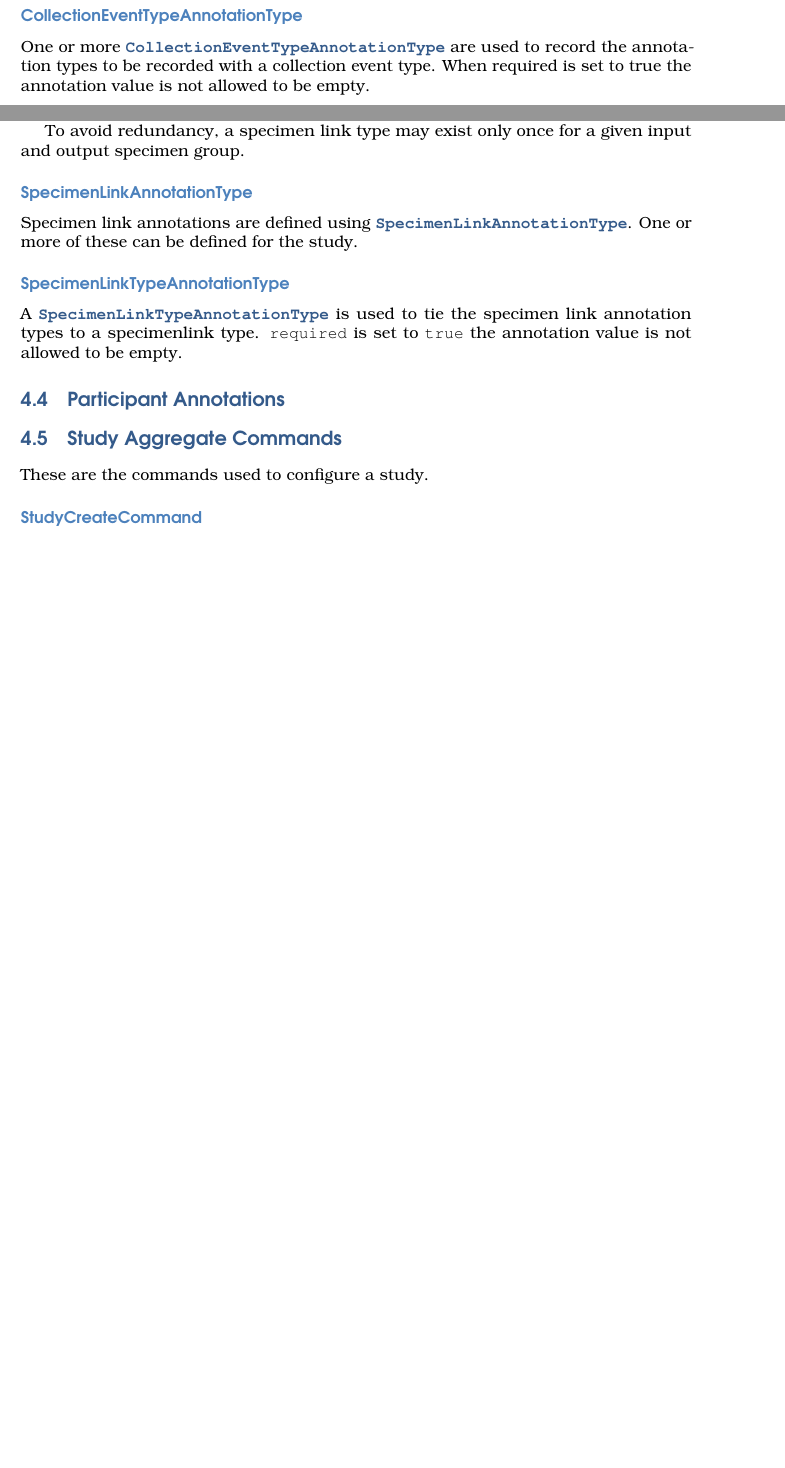
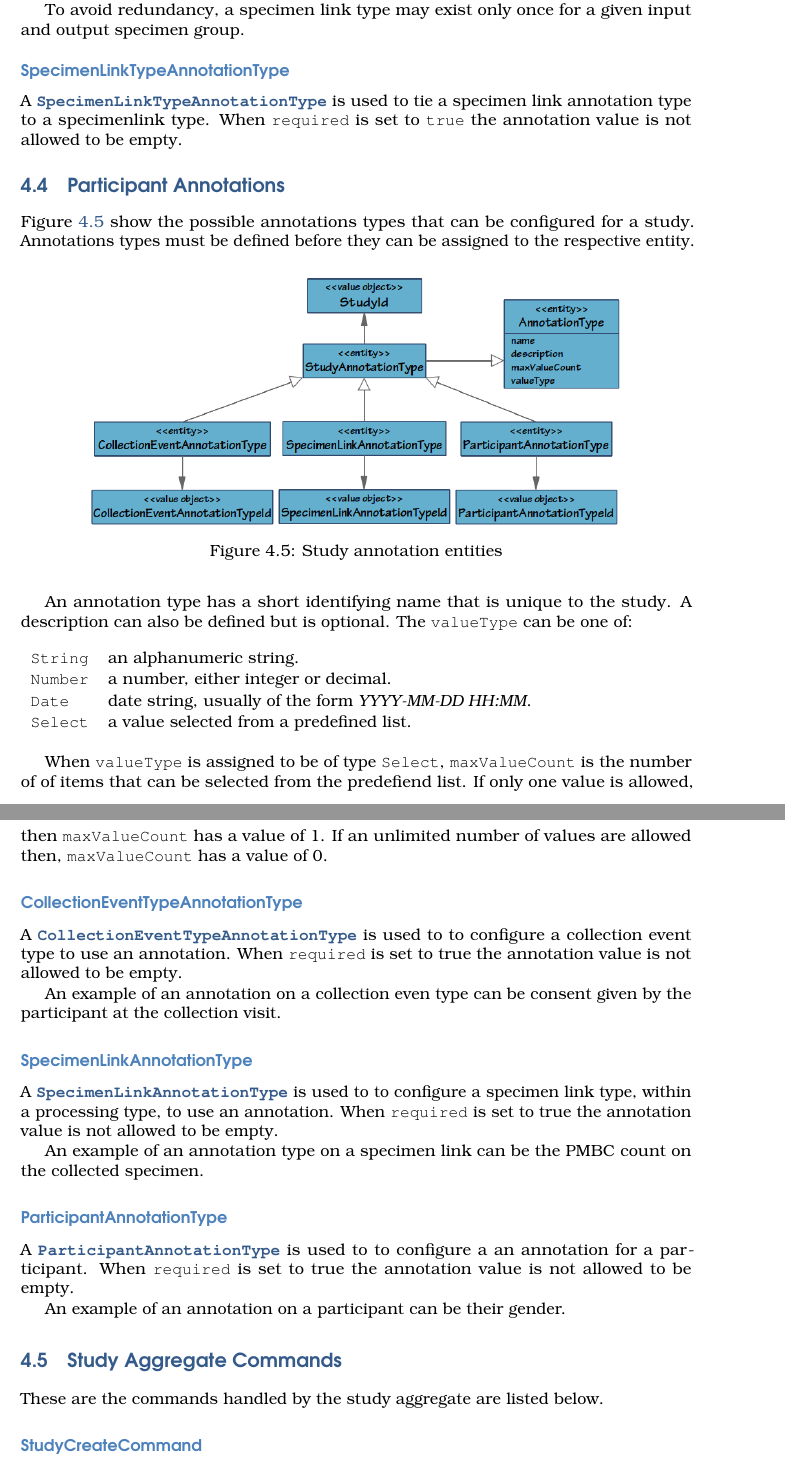
Before and after one commit to CBSR-Biobank/biobankv4design, a LaTeX book (main.tex, which reads study-management.tex): two parts of pages 14 and 15 of 19 before the commit and two parts of pages 15 and 16 of 21 after it, joined at a grey line, cut so that both start at the same text, the shorter picture padded with empty space. Compiled offline with pdfLaTeX.

Commit message:
added content for study annotation types

```diff
--- a/study-management.tex
+++ b/study-management.tex
@@ -132,8 +163,5 @@ The \texttt{count} specifies how many specimens are to be collected. The
 \texttt{amount} is the amount of substance that is expected in each collected
 specimen, or null if there is no default amount.
 
-\subsection*{CollectionEventTypeAnnotationType}
+\subsection*{CollectionEventAnnotationType}
 
-One or more \valobjtarget{CollectionEventTypeAnnotationType} are used to record
-the annotation types to be recorded with a collection event type. When required
-is set to true the annotation value is not allowed to be empty.
@@ -178,23 +212,80 @@ for one or both of these fields they can be assigned the \texttt{null} value.
 To avoid redundancy, a specimen link type may exist only once for a given input
 and output specimen group.
 
-\subsection*{SpecimenLinkAnnotationType}
-
-Specimen link annotations are defined using
-\valobjtarget{SpecimenLinkAnnotationType}. One or more of these can be defined
-for the study.
-
 \subsection*{SpecimenLinkTypeAnnotationType}
 
-A \valobjtarget{SpecimenLinkTypeAnnotationType} is used to tie the specimen
-link annotation types to a specimenlink type. \texttt{required} is set to
+A \valobjtarget{SpecimenLinkTypeAnnotationType} is used to tie a specimen
+link annotation type to a specimenlink type. When \texttt{required} is set to
 \texttt{true} the annotation value is not allowed to be empty.
 
 \section{Participant Annotations}
 \label{sec:participant-annotations}
 
+Figure \ref{fig:study-annotations} show the possible annotations types that can
+be configured for a study. Annotations types must be defined before they can be
+assigned to the respective entity.
+
+\begin{figure}[H]
+  \centering
+  \includegraphics[trim={9mm 108mm 64mm 9mm}, clip,
+    width=0.8\textwidth]{images/study-annotations}
+  \caption{Study annotation entities}
+  \label{fig:study-annotations}
+\end{figure}
+
+An annotation type has a short identifying name that is unique to the study. A
+description can also be defined but is optional. The \texttt{valueType} can be
+one of:
+
+\begin{table}[!htbp]
+\renewcommand{\arraystretch}{1.1}
+\begin{tabularx}{\textwidth}{@{\hspace{6pt}} >{\ttfamily}l X }
+
+  String & an alphanumeric string.\\
+  Number & a number, either integer or decimal.\\
+  Date & date string, usually of the form \emph{YYYY-MM-DD HH:MM}.\\
+  Select & a value selected from a predefined list.\\
+
+\end{tabularx}
+\end{table}
+
+When \texttt{valueType} is assigned to be of type \texttt{Select},
+\texttt{maxValueCount} is the number of of items that can be selected from the
+predefiend list. If only one value is allowed, then \texttt{maxValueCount} has
+a value of 1. If an unlimited number of values are allowed then,
+\texttt{maxValueCount} has a value of 0.
+
+\subsection*{CollectionEventTypeAnnotationType}
+
+A \valobjtarget{CollectionEventTypeAnnotationType} is used to to
+configure a collection event type to use an annotation. When
+\texttt{required} is set to true the annotation value is not allowed to be
+empty.
+
+An example of an annotation on a collection even type can be consent given by
+the participant at the collection visit.
+
+\subsection*{SpecimenLinkAnnotationType}
+
+A \valobjtarget{SpecimenLinkAnnotationType} is used to to configure a specimen
+link type, within a processing type, to use an annotation. When
+\texttt{required} is set to true the annotation value is not allowed to be
+empty.
+
+An example of an annotation type on a specimen link can be the PMBC count on
+the collected specimen.
+
+\subsection*{ParticipantAnnotationType}
+
+A \valobjtarget{ParticipantAnnotationType} is used to to configure a an
+annotation for a participant. When \texttt{required} is set to true the
+annotation value is not allowed to be empty.
+
+An example of an annotation on a participant can be their gender.
+
 \section {Study Aggregate Commands}
-These are the commands used to configure a study.
+
+These are the commands handled by the study aggregate are listed below.
 
 \subsection*{StudyCreateCommand}
 
```
Also changed, not shown: images/collection-event-type.png, images/processing-type.png, images/study-aggregate.png, images/study-annotations.png, study-management.tex (109 more changed lines), 1 other file.
